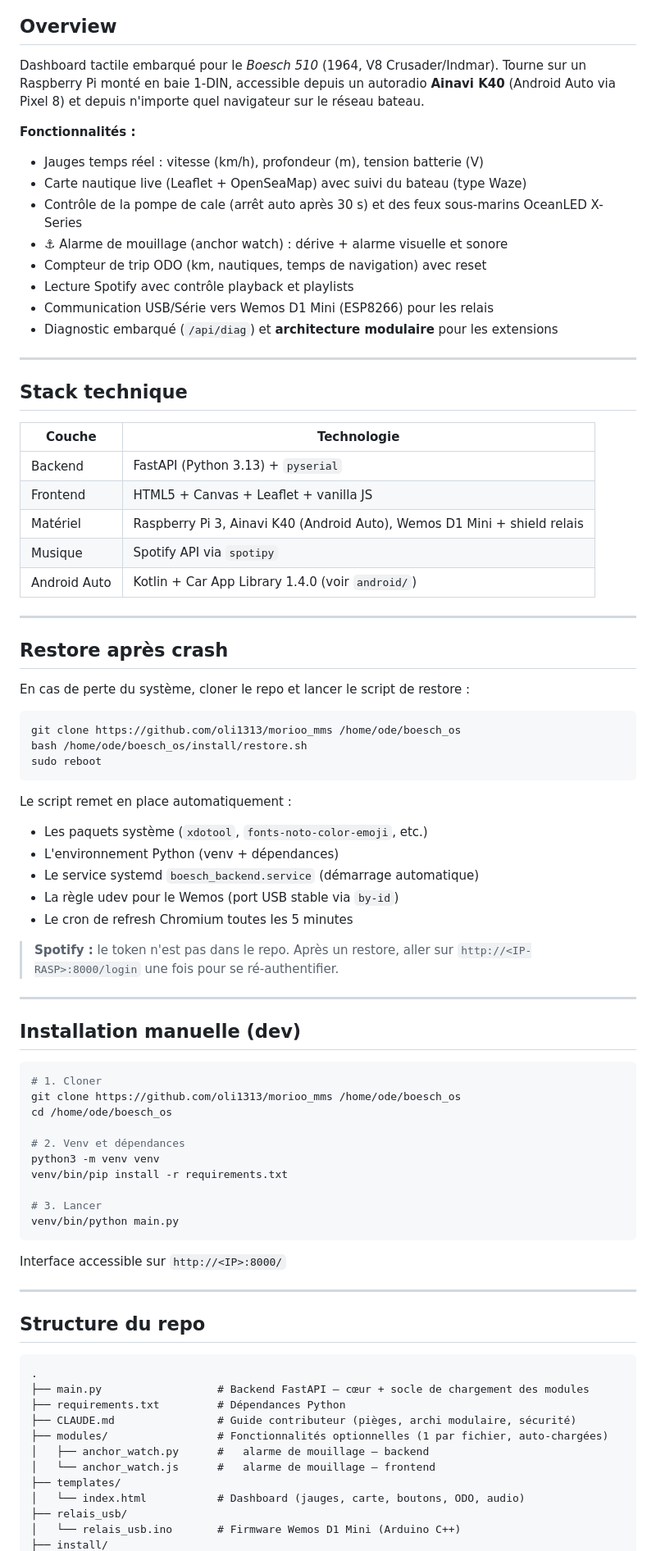
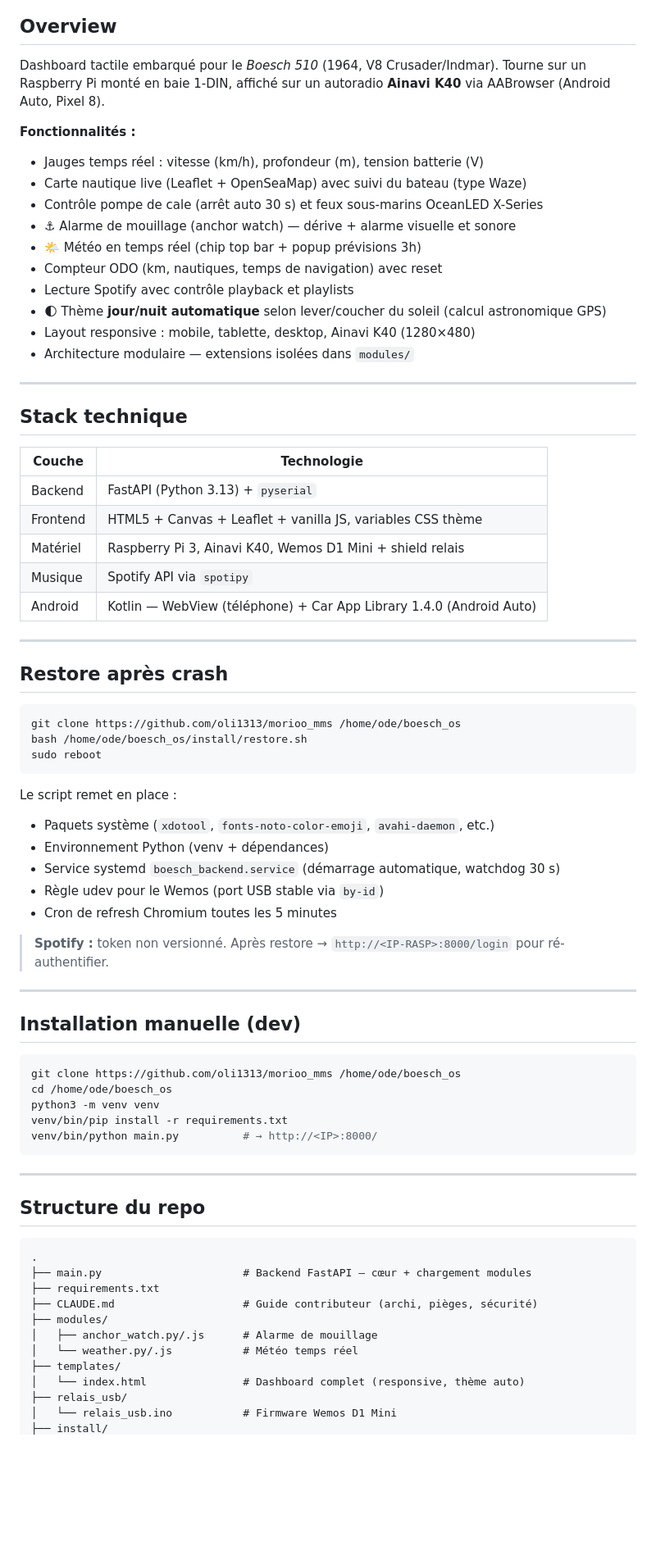
Before and after one commit to tuantho/morioo_mms, a Markdown page: README.md, the part around one of its changes. Shown at 82% size. GitHub-like rendering; blank space fills up the shorter version.

````diff
--- a/README.md
+++ b/README.md
@@ -3,34 +3,36 @@
 ![Dashboard Morioo MMS](docs/screenshot.png)
 
 ## Overview
-Dashboard tactile embarqué pour le *Boesch 510* (1964, V8 Crusader/Indmar). Tourne sur un Raspberry Pi monté en baie 1-DIN, accessible depuis un autoradio **Ainavi K40** (Android Auto via Pixel 8) et depuis n'importe quel navigateur sur le réseau bateau.
+
+Dashboard tactile embarqué pour le *Boesch 510* (1964, V8 Crusader/Indmar). Tourne sur un Raspberry Pi monté en baie 1-DIN, affiché sur un autoradio **Ainavi K40** via AABrowser (Android Auto, Pixel 8).
 
 **Fonctionnalités :**
 - Jauges temps réel : vitesse (km/h), profondeur (m), tension batterie (V)
 - Carte nautique live (Leaflet + OpenSeaMap) avec suivi du bateau (type Waze)
-- Contrôle de la pompe de cale (arrêt auto après 30 s) et des feux sous-marins OceanLED X-Series
-- ⚓ Alarme de mouillage (anchor watch) : dérive + alarme visuelle et sonore
-- Compteur de trip ODO (km, nautiques, temps de navigation) avec reset
+- Contrôle pompe de cale (arrêt auto 30 s) et feux sous-marins OceanLED X-Series
+- ⚓ Alarme de mouillage (anchor watch) — dérive + alarme visuelle et sonore
+- 🌤 Météo en temps réel (chip top bar + popup prévisions 3h)
+- Compteur ODO (km, nautiques, temps de navigation) avec reset
 - Lecture Spotify avec contrôle playback et playlists
-- Communication USB/Série vers Wemos D1 Mini (ESP8266) pour les relais
-- Diagnostic embarqué (`/api/diag`) et **architecture modulaire** pour les extensions
+- 🌓 Thème **jour/nuit automatique** selon lever/coucher du soleil (calcul astronomique GPS)
+- Layout responsive : mobile, tablette, desktop, Ainavi K40 (1280×480)
+- Architecture modulaire — extensions isolées dans `modules/`
 
 ---
 
 ## Stack technique
+
 | Couche | Technologie |
 |--------|-------------|
 | Backend | FastAPI (Python 3.13) + `pyserial` |
-| Frontend | HTML5 + Canvas + Leaflet + vanilla JS |
-| Matériel | Raspberry Pi 3, Ainavi K40 (Android Auto), Wemos D1 Mini + shield relais |
+| Frontend | HTML5 + Canvas + Leaflet + vanilla JS, variables CSS thème |
+| Matériel | Raspberry Pi 3, Ainavi K40, Wemos D1 Mini + shield relais |
 | Musique | Spotify API via `spotipy` |
-| Android Auto | Kotlin + Car App Library 1.4.0 (voir `android/`) |
+| Android | Kotlin — WebView (téléphone) + Car App Library 1.4.0 (Android Auto) |
 
 ---
 
 ## Restore après crash
-
-En cas de perte du système, cloner le repo et lancer le script de restore :
 
 ```bash
 git clone https://github.com/oli1313/morioo_mms /home/ode/boesch_os
@@ -38,33 +40,26 @@ bash /home/ode/boesch_os/install/restore.sh
 sudo reboot
 ```
 
-Le script remet en place automatiquement :
-- Les paquets système (`xdotool`, `fonts-noto-color-emoji`, etc.)
-- L'environnement Python (venv + dépendances)
-- Le service systemd `boesch_backend.service` (démarrage automatique)
-- La règle udev pour le Wemos (port USB stable via `by-id`)
-- Le cron de refresh Chromium toutes les 5 minutes
+Le script remet en place :
+- Paquets système (`xdotool`, `fonts-noto-color-emoji`, `avahi-daemon`, etc.)
+- Environnement Python (venv + dépendances)
+- Service systemd `boesch_backend.service` (démarrage automatique, watchdog 30 s)
+- Règle udev pour le Wemos (port USB stable via `by-id`)
+- Cron de refresh Chromium toutes les 5 minutes
 
-> **Spotify :** le token n'est pas dans le repo. Après un restore, aller sur `http://<IP-RASP>:8000/login` une fois pour se ré-authentifier.
+> **Spotify :** token non versionné. Après restore → `http://<IP-RASP>:8000/login` pour ré-authentifier.
 
 ---
 
 ## Installation manuelle (dev)
 
 ```bash
-# 1. Cloner
 git clone https://github.com/oli1313/morioo_mms /home/ode/boesch_os
 cd /home/ode/boesch_os
-
-# 2. Venv et dépendances
 python3 -m venv venv
 venv/bin/pip install -r requirements.txt
-
-# 3. Lancer
-venv/bin/python main.py
+venv/bin/python main.py          # → http://<IP>:8000/
 ```
-
-Interface accessible sur `http://<IP>:8000/`
 
 ---
 
@@ -72,14 +67,14 @@ Interface accessible sur `http://<IP>:8000/`
 
 ```
 .
-├── main.py                  # Backend FastAPI — cœur + socle de chargement des modules
-├── requirements.txt         # Dépendances Python
-├── CLAUDE.md                # Guide contributeur (pièges, archi modulaire, sécurité)
-├── modules/                 # Fonctionnalités optionnelles (1 par fichier, auto-chargées)
-│   ├── anchor_watch.py      #   alarme de mouillage — backend
-│   └── anchor_watch.js      #   alarme de mouillage — frontend
+├── main.py                      # Backend FastAPI — cœur + chargement modules
+├── requirements.txt
+├── CLAUDE.md                    # Guide contributeur (archi, pièges, sécurité)
+├── modules/
+│   ├── anchor_watch.py/.js      # Alarme de mouillage
+│   └── weather.py/.js           # Météo temps réel
 ├── templates/
-│   └── index.html           # Dashboard (jauges, carte, boutons, ODO, audio)
+│   └── index.html               # Dashboard complet (responsive, thème auto)
 ├── relais_usb/
-│   └── relais_usb.ino       # Firmware Wemos D1 Mini (Arduino C++)
+│   └── relais_usb.ino           # Firmware Wemos D1 Mini
 ├── install/
````
Also changed, not shown: other parts of README.md (+89 -122 lines).
